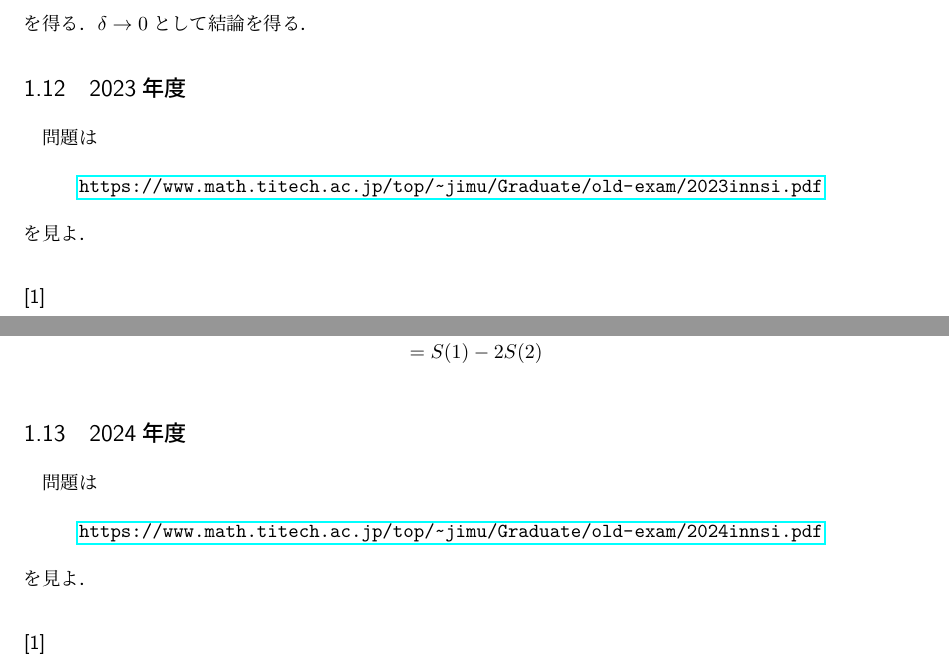
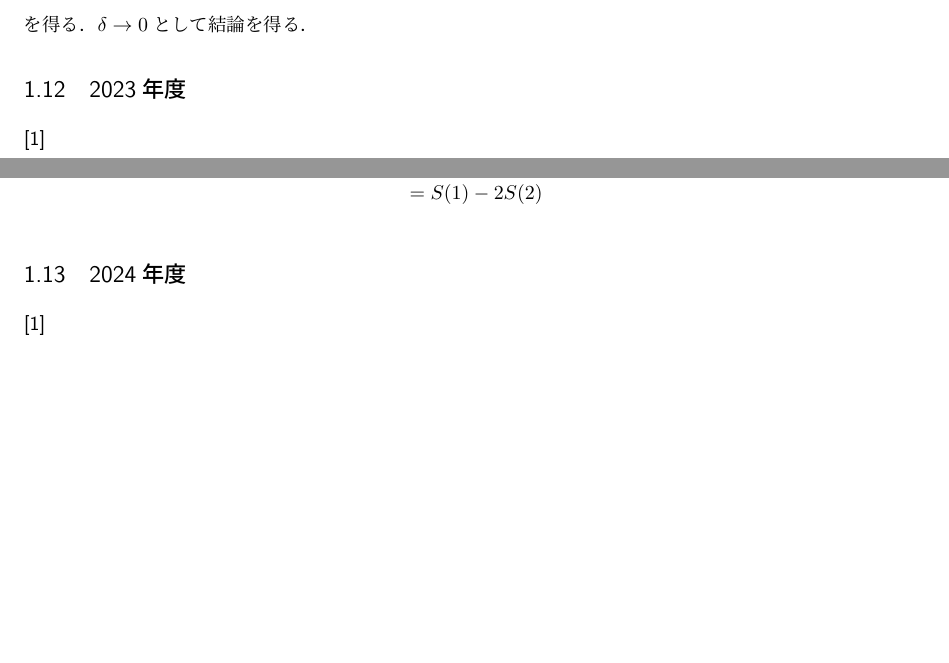
Before and after one commit to takj-unci/inshi_titech, a LaTeX document (titech_inshi.tex): two parts of pages 23 and 25 of 56 before the commit and two parts of pages 21 and 23 of 56 after it, joined at a grey line, cut so that both start at the same text, the shorter picture padded with empty space. The pictures show the PDF file titech_inshi.pdf that the author committed with the source.

Commit message:
no comment

```diff
--- a/titech_inshi.tex
+++ b/titech_inshi.tex
@@ -69,11 +71,6 @@
 
 \section{午前}
 \subsection{2012年度}
-問題は
-\begin{quote}
-    \url{https://www.math.titech.ac.jp/top/~jimu/Graduate/old-exam/H24innsi.pdf}
-\end{quote}
-を見よ．
 \subsubsection*{[1]}
 簡単すぎるため省略．
 \subsubsection*{[2]}
@@ -119,11 +116,6 @@ $\qty{A_\lambda}_{\lambda\in\Lambda}$を$\mathcal{O}$の元の族とする．も
 
 $f$はコンパクト空間からHausdorff空間への連続全単射であるから同相である．
 \subsection{2013年度}
-問題は
-\begin{quote}
-    \url{https://www.math.titech.ac.jp/top/~jimu/Graduate/old-exam/H25innsi.pdf}
-\end{quote}
-を見よ．
 \subsubsection*{[1]}答えは$\pi^2/8a$．極座標に変換する．つまり
 \begin{equation}
     x=r\sin\theta\cos\varphi,\quad y=r\sin\theta\cos\varphi,\quad z=r\cos\theta\ ;\quad (r,\theta,\varphi)\in [0,\infty)\times [0,\pi/2]\times [0,\pi/2]
@@ -206,11 +198,6 @@ $f$はコンパクト空間からHausdorff空間への連続全単射である
 が同相写像である．
 \paragraph*{余談}ある完備距離空間と同相となるような位相空間をポーランド空間という．例えば，ポーランド空間の$G_\delta$集合はポーランド空間であることが知られている．とくに無理数全体の集合に$\Rset$の相対位相を入れるとポーランド空間になる．
 \subsection{2014年度}
-問題は
-\begin{quote}
-    \url{https://www.math.titech.ac.jp/top/~jimu/Graduate/old-exam/H26innsi.pdf}
-\end{quote}
-を見よ．
 \subsubsection*{[1]}
 答えは$\pi/12$．円柱座標
 \begin{equation}
@@ -294,11 +281,6 @@ $f$はコンパクト空間からHausdorff空間への連続全単射である
 
 (3)\ いいえ．$[0,1]=\bigcup_{n\in\Nset}[0,1-1/2n)\cup [1,2)$は有限部分被覆を持たない．
 \subsection{2015年度}
-問題は
-\begin{quote}
-    \url{https://www.math.titech.ac.jp/top/~jimu/Graduate/old-exam/H27innsi.pdf}
-\end{quote}
-を見よ．
 \subsubsection*{[1]}
 (1)\ 答えは$\alpha<-1$．極座標に変換すると
 \begin{equation}
@@ -424,11 +406,6 @@ $f$はコンパクト空間からHausdorff空間への連続全単射である
 
 (4)\ $\mathop{\text{cl}}(I\times I)=J\times \Rset,\ \mathop{\text{cl}}(I\times J)=J\times \Rset,\ \mathop{\text{cl}}(J\times I)=J\times \Rset,\ \mathop{\text{cl}}(J\times J)=J\times \Rset$
 \subsection{2016年度}
-問題は
-\begin{quote}
-    \url{https://www.math.titech.ac.jp/top/~jimu/Graduate/old-exam/H28innsi.pdf}
-\end{quote}
-を見よ．
 \subsubsection*{[1]}
 (1)，(2)\ 略．
 
@@ -517,11 +494,6 @@ $\limsup_{\delta\to+0}$を取って($f$の点$a$での連続性より)
     &\leq 0+0
 \end{align}
 \subsection{2017年度}
-問題は
-\begin{quote}
-    \url{https://www.math.titech.ac.jp/top/~jimu/Graduate/old-exam/H29innsi.pdf}
-\end{quote}
-を見よ．
 \subsubsection*{[1]}
 (1) 略．
 
@@ -593,11 +565,6 @@ $\Im(A^{n})\subset \Im(A^{n+1})$が示されれば，逆の包含は明らかな
 \end{equation}
 より一様連続性が従う．
 \subsection{2018年度}
-問題は
-\begin{quote}
-    \url{https://www.math.titech.ac.jp/top/~jimu/Graduate/old-exam/H30innsi.pdf}
-\end{quote}
-を見よ．
 \subsubsection*{[1]}
 (1) 略．(2) $T(x^3)=3x^3+3x^2y,\ T(x^2y)=x^3+3x^2y+2xy^2,\ T(xy^2)=2xy^2+3xy^2+y^3,\ T(y^3)=3xy^2+3y^3$より$T$の行列表示は
 \begin{equation}
@@ -664,11 +631,6 @@ $(x+y)/2$まわりのTaylor展開を考える．
 \end{equation}
 など．
 \subsection{2019年度}
-問題は
-\begin{quote}
-    \url{https://www.math.titech.ac.jp/top/~jimu/Graduate/old-exam/H31innsi.pdf}
-\end{quote}
-を見よ．
 \subsubsection*{[1]}
 (1) $A^{12}=(A^3)^4=O$である．
 
@@ -772,11 +734,6 @@ $(x+y)/2$まわりのTaylor展開を考える．
 
 (3)\ $f$は定数関数$2$に$[0,1]$上一様収束する．よって2．
 \subsection{2020年度}
-問題は
-\begin{quote}
-    \url{https://www.math.titech.ac.jp/top/~jimu/Graduate/old-exam/2020innsi.pdf}
-\end{quote}
-を見よ．
 \subsubsection*{[1]}
 はい．
 \begin{align}
@@ -872,11 +829,6 @@ $a=1$かつ$b\neq0$の場合，
 で表現される．よって対角化可能ではない．
 
 \subsection{2021年度}
-問題は
-\begin{quote}
-    \url{https://www.math.titech.ac.jp/top/~jimu/Graduate/old-exam/2021innsi.pdf}
-\end{quote}
-を見よ．
 \subsubsection*{[1]}
 (1) $D=D_1$は
 \begin{equation}
@@ -916,11 +868,6 @@ $\mathop{\mathrm{span}}\qty{D_n\mid n\geq0}$の基底を与える．
 \subsubsection*{[3]}
 (1) $(a,b)=(2,0)$．(2) $(a,b)=(4,0)$．(3) $(a,b)=(3,0)$．
 \subsection{2022年度}
-問題は
-\begin{quote}
-    \url{https://www.math.titech.ac.jp/top/~jimu/Graduate/old-exam/2022innsi.pdf}
-\end{quote}
-を見よ．
 \subsubsection*{[1]}
 固有多項式は
 \begin{equation}
@@ -981,11 +928,6 @@ $\ker(f),\ \mathop{\mathrm{Im}}(f)$の$V$における補空間$W,W'$を取る．
 \end{equation}
 を得る．$\delta\to0$として結論を得る．
 \subsection{2023年度}
-問題は
-\begin{quote}
-    \url{https://www.math.titech.ac.jp/top/~jimu/Graduate/old-exam/2023innsi.pdf}
-\end{quote}
-を見よ．
 \subsubsection*{[1]}
 (1) $W\in \mathcal{S}$とせよ．このとき任意の$n\in\Nset$に対して$W=\varphi^n(W)\subset \varphi(V)$なので$W\subset W_0$を得る．
 
@@ -1062,11 +1004,6 @@ $\ker(f),\ \mathop{\mathrm{Im}}(f)$の$V$における補空間$W,W'$を取る．
     &=S(1)-2S(2)
 \end{align}
 \subsection{2024年度}
-問題は
-\begin{quote}
-    \url{https://www.math.titech.ac.jp/top/~jimu/Graduate/old-exam/2024innsi.pdf}
-\end{quote}
-を見よ．
 \subsubsection*{[1]}
 (1)
 \begin{align}
```
Also changed, not shown: titech_inshi.pdf, titech_inshi.tex (88 more changed lines).
